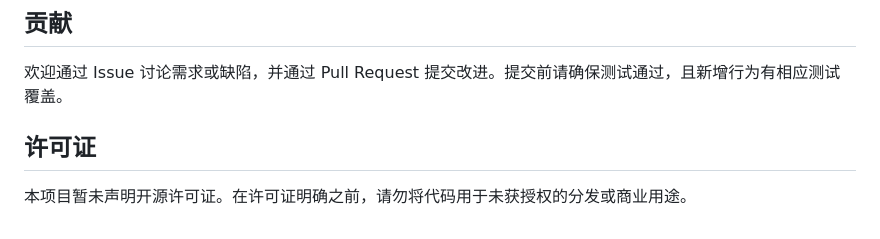
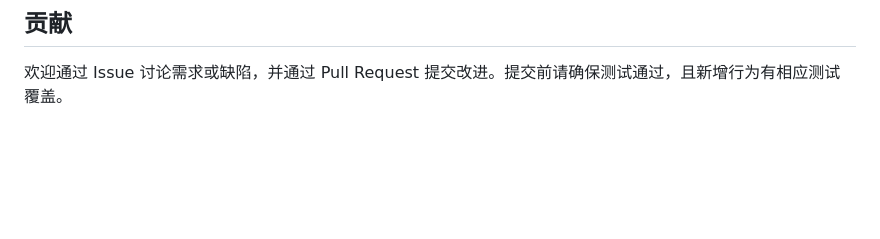
Before and after one commit to Chengyunlai/ops-agent, a Markdown page: README.md, the part around the change. Rendered like a GitHub page; blank space fills up the shorter version.

Commit message:
docs: remove conflicting license notice

```diff
--- a/README.md
+++ b/README.md
@@ -689,7 +689,3 @@ uv run pytest
 ## 贡献
 
 欢迎通过 Issue 讨论需求或缺陷，并通过 Pull Request 提交改进。提交前请确保测试通过，且新增行为有相应测试覆盖。
-
-## 许可证
-
-本项目暂未声明开源许可证。在许可证明确之前，请勿将代码用于未获授权的分发或商业用途。
```
